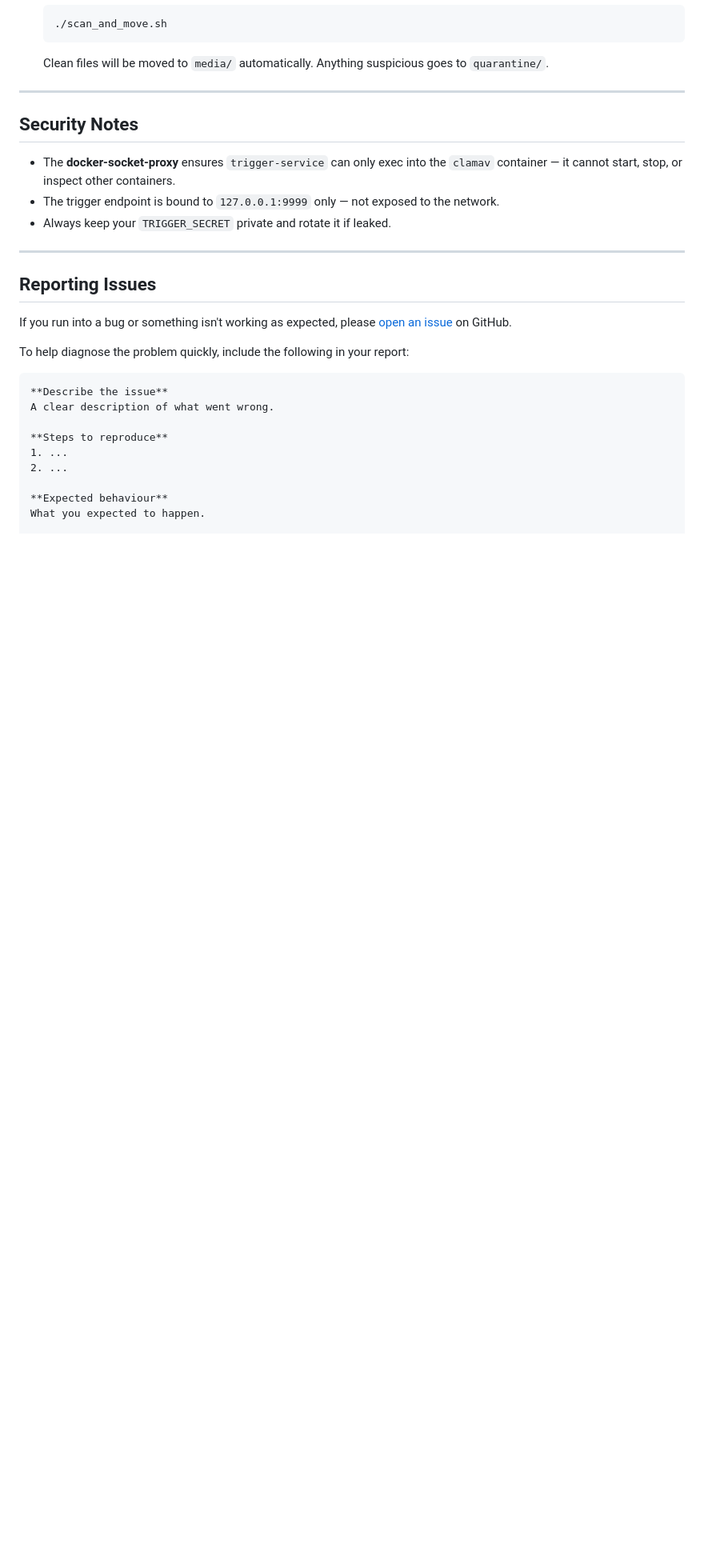
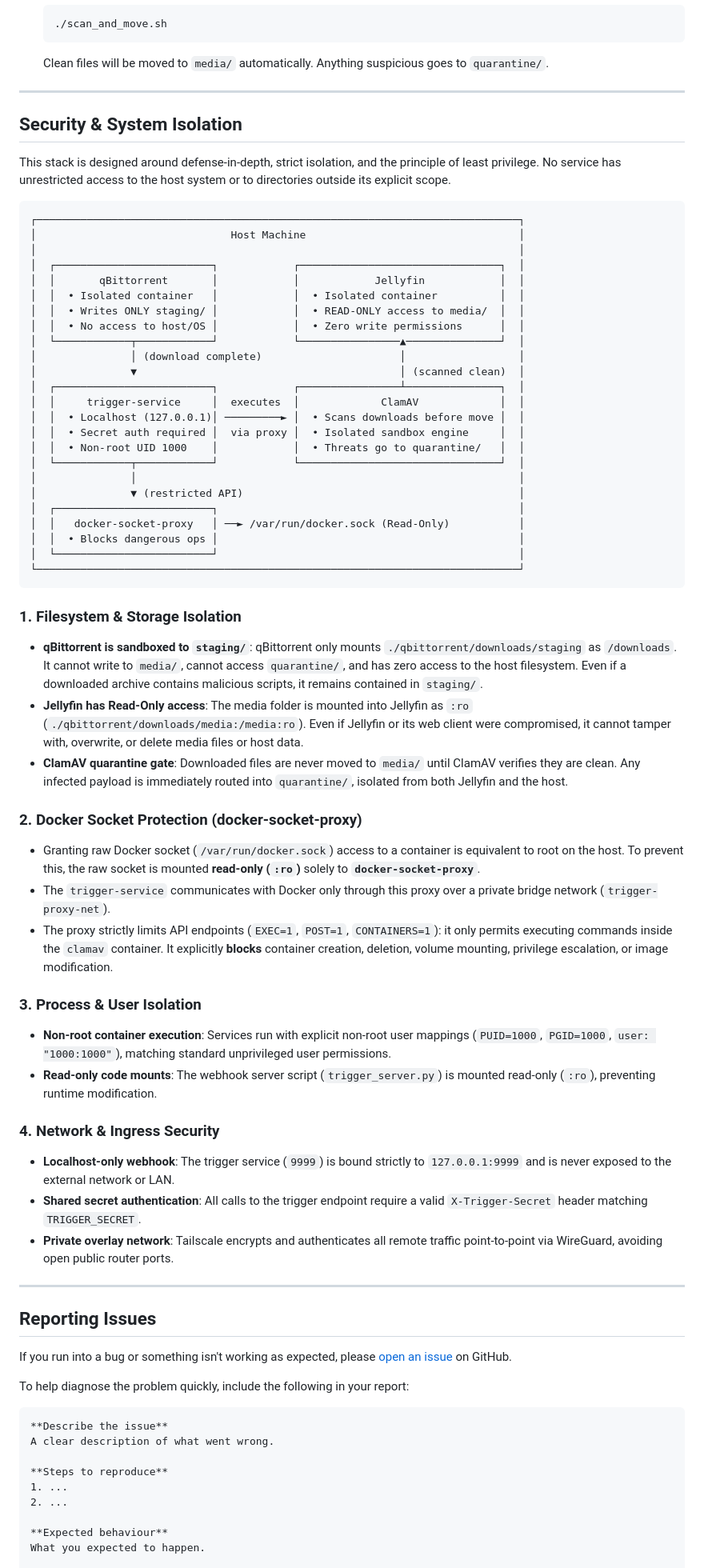
Before and after one commit to vivek2293/Home-NAS-Server, a Markdown page: README.md, the part around the change. Shown at 80% size. Drawn GitHub-style; blank space fills up the shorter version.

Commit message:
docs: add comprehensive Security & System Isolation section

````diff
--- a/README.md
+++ b/README.md
@@ -217,11 +217,55 @@ You'll be able to browse and stream your entire library from any device, whether
 
 ---
 
-## Security Notes
+## Security & System Isolation
 
-- The **docker-socket-proxy** ensures `trigger-service` can only exec into the `clamav` container — it cannot start, stop, or inspect other containers.
-- The trigger endpoint is bound to `127.0.0.1:9999` only — not exposed to the network.
-- Always keep your `TRIGGER_SECRET` private and rotate it if leaked.
+This stack is designed around defense-in-depth, strict isolation, and the principle of least privilege. No service has unrestricted access to the host system or to directories outside its explicit scope.
+
+```
+┌─────────────────────────────────────────────────────────────────────────────┐
+│                               Host Machine                                  │
+│                                                                             │
+│  ┌─────────────────────────┐            ┌────────────────────────────────┐  │
+│  │       qBittorrent       │            │            Jellyfin            │  │
+│  │  • Isolated container   │            │  • Isolated container          │  │
+│  │  • Writes ONLY staging/ │            │  • READ-ONLY access to media/  │  │
+│  │  • No access to host/OS │            │  • Zero write permissions      │  │
+│  └────────────┬────────────┘            └────────────────▲───────────────┘  │
+│               │ (download complete)                      │                  │
+│               ▼                                          │ (scanned clean)  │
+│  ┌─────────────────────────┐            ┌────────────────┴───────────────┐  │
+│  │     trigger-service     │  executes  │             ClamAV             │  │
+│  │  • Localhost (127.0.0.1)│ ─────────► │  • Scans downloads before move │  │
+│  │  • Secret auth required │  via proxy │  • Isolated sandbox engine     │  │
+│  │  • Non-root UID 1000    │            │  • Threats go to quarantine/   │  │
+│  └────────────┬────────────┘            └────────────────────────────────┘  │
+│               │                                                             │
+│               ▼ (restricted API)                                            │
+│  ┌─────────────────────────┐                                                │
+│  │   docker-socket-proxy   │ ──► /var/run/docker.sock (Read-Only)           │
+│  │  • Blocks dangerous ops │                                                │
+│  └─────────────────────────┘                                                │
+└─────────────────────────────────────────────────────────────────────────────┘
+```
+
+### 1. Filesystem & Storage Isolation
+- **qBittorrent is sandboxed to `staging/`**: qBittorrent only mounts `./qbittorrent/downloads/staging` as `/downloads`. It cannot write to `media/`, cannot access `quarantine/`, and has zero access to the host filesystem. Even if a downloaded archive contains malicious scripts, it remains contained in `staging/`.
+- **Jellyfin has Read-Only access**: The media folder is mounted into Jellyfin as `:ro` (`./qbittorrent/downloads/media:/media:ro`). Even if Jellyfin or its web client were compromised, it cannot tamper with, overwrite, or delete media files or host data.
+- **ClamAV quarantine gate**: Downloaded files are never moved to `media/` until ClamAV verifies they are clean. Any infected payload is immediately routed into `quarantine/`, isolated from both Jellyfin and the host.
+
+### 2. Docker Socket Protection (docker-socket-proxy)
+- Granting raw Docker socket (`/var/run/docker.sock`) access to a container is equivalent to root on the host. To prevent this, the raw socket is mounted **read-only (`:ro`)** solely to **`docker-socket-proxy`**.
+- The `trigger-service` communicates with Docker only through this proxy over a private bridge network (`trigger-proxy-net`).
+- The proxy strictly limits API endpoints (`EXEC=1`, `POST=1`, `CONTAINERS=1`): it only permits executing commands inside the `clamav` container. It explicitly **blocks** container creation, deletion, volume mounting, privilege escalation, or image modification.
+
+### 3. Process & User Isolation
+- **Non-root container execution**: Services run with explicit non-root user mappings (`PUID=1000`, `PGID=1000`, `user: "1000:1000"`), matching standard unprivileged user permissions.
+- **Read-only code mounts**: The webhook server script (`trigger_server.py`) is mounted read-only (`:ro`), preventing runtime modification.
+
+### 4. Network & Ingress Security
+- **Localhost-only webhook**: The trigger service (`9999`) is bound strictly to `127.0.0.1:9999` and is never exposed to the external network or LAN.
+- **Shared secret authentication**: All calls to the trigger endpoint require a valid `X-Trigger-Secret` header matching `TRIGGER_SECRET`.
+- **Private overlay network**: Tailscale encrypts and authenticates all remote traffic point-to-point via WireGuard, avoiding open public router ports.
 
 ---
 
````
